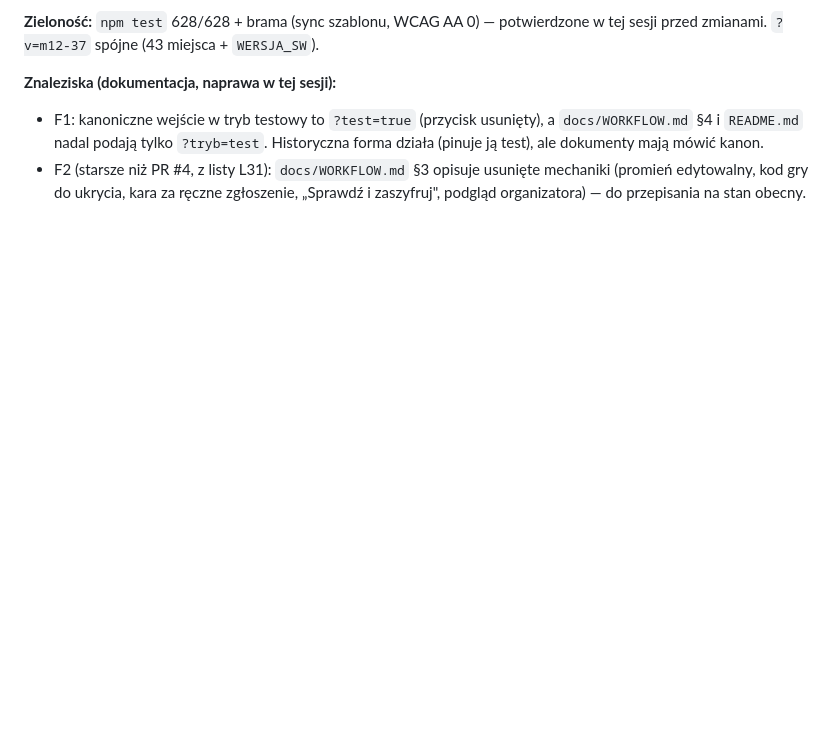
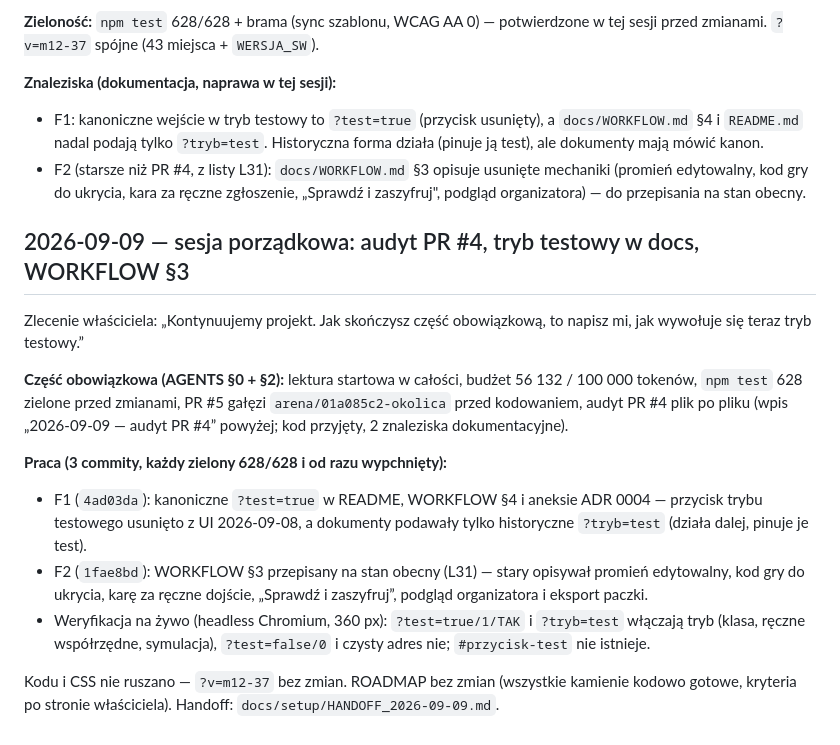
Before and after one commit to szybkoiwyraznie-rgb/okolica, a Markdown page: docs/PROJECT_HISTORY.md, the part around the change. Drawn GitHub-style; blank space fills up the shorter version.

```diff
--- a/docs/PROJECT_HISTORY.md
+++ b/docs/PROJECT_HISTORY.md
@@ -1675,3 +1675,29 @@ w tej sesji przed zmianami. `?v=m12-37` spójne (43 miejsca + `WERSJA_SW`).
 - F2 (starsze niż PR #4, z listy L31): `docs/WORKFLOW.md` §3 opisuje usunięte
   mechaniki (promień edytowalny, kod gry do ukrycia, kara za ręczne zgłoszenie,
   „Sprawdź i zaszyfruj", podgląd organizatora) — do przepisania na stan obecny.
+
+## 2026-09-09 — sesja porządkowa: audyt PR #4, tryb testowy w docs, WORKFLOW §3
+
+Zlecenie właściciela: „Kontynuujemy projekt. Jak skończysz część obowiązkową,
+to napisz mi, jak wywołuje się teraz tryb testowy.”
+
+**Część obowiązkowa (AGENTS §0 + §2):** lektura startowa w całości, budżet
+56 132 / 100 000 tokenów, `npm test` 628 zielone przed zmianami, PR #5 gałęzi
+`arena/01a085c2-okolica` przed kodowaniem, audyt PR #4 plik po pliku (wpis
+„2026-09-09 — audyt PR #4” powyżej; kod przyjęty, 2 znaleziska dokumentacyjne).
+
+**Praca (3 commity, każdy zielony 628/628 i od razu wypchnięty):**
+
+- F1 (`4ad03da`): kanoniczne `?test=true` w README, WORKFLOW §4 i aneksie
+  ADR 0004 — przycisk trybu testowego usunięto z UI 2026-09-08, a dokumenty
+  podawały tylko historyczne `?tryb=test` (działa dalej, pinuje je test).
+- F2 (`1fae8bd`): WORKFLOW §3 przepisany na stan obecny (L31) — stary opisywał
+  promień edytowalny, kod gry do ukrycia, karę za ręczne dojście, „Sprawdź
+  i zaszyfruj”, podgląd organizatora i eksport paczki.
+- Weryfikacja na żywo (headless Chromium, 360 px): `?test=true/1/TAK`
+  i `?tryb=test` włączają tryb (klasa, ręczne współrzędne, symulacja),
+  `?test=false/0` i czysty adres nie; `#przycisk-test` nie istnieje.
+
+Kodu i CSS nie ruszano — `?v=m12-37` bez zmian. ROADMAP bez zmian (wszystkie
+kamienie kodowo gotowe, kryteria po stronie właściciela). Handoff:
+`docs/setup/HANDOFF_2026-09-09.md`.
```
Also changed, not shown: docs/setup/HANDOFF_2026-09-09.md (added, +58 -0 lines).
